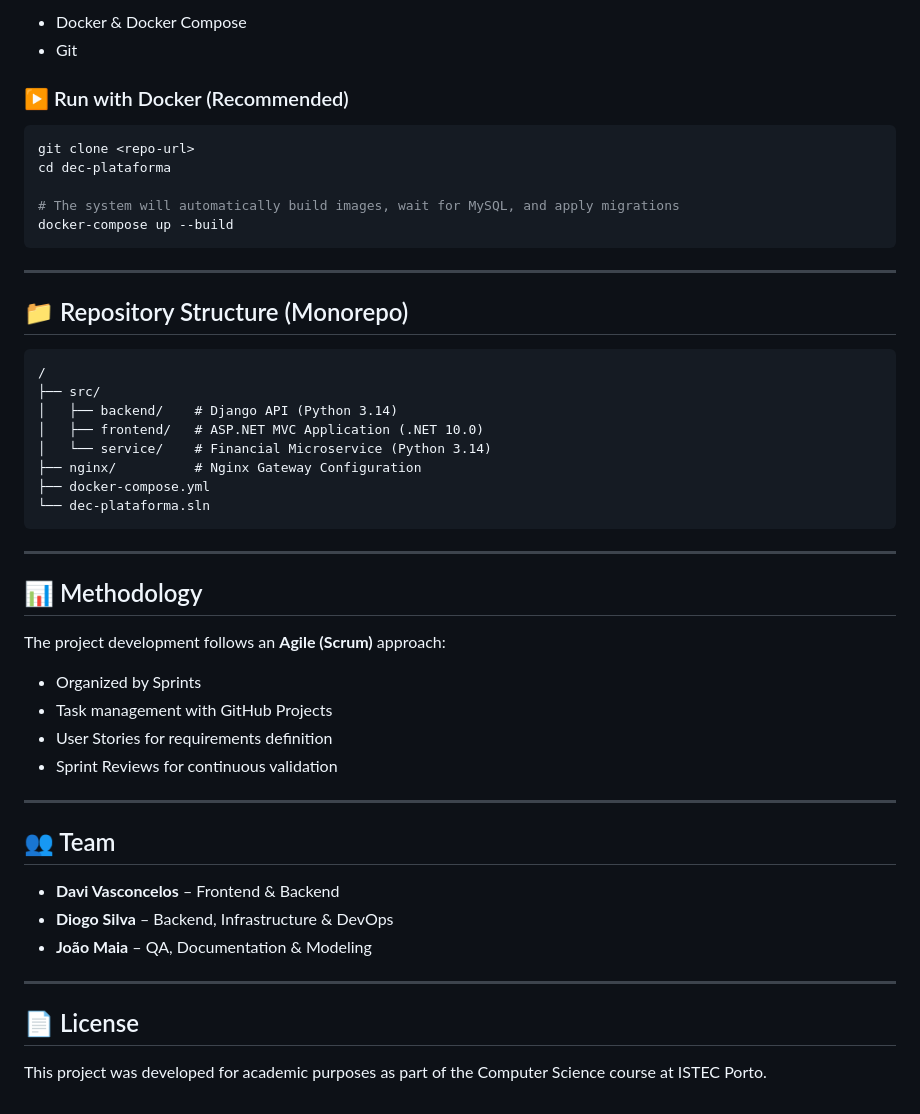
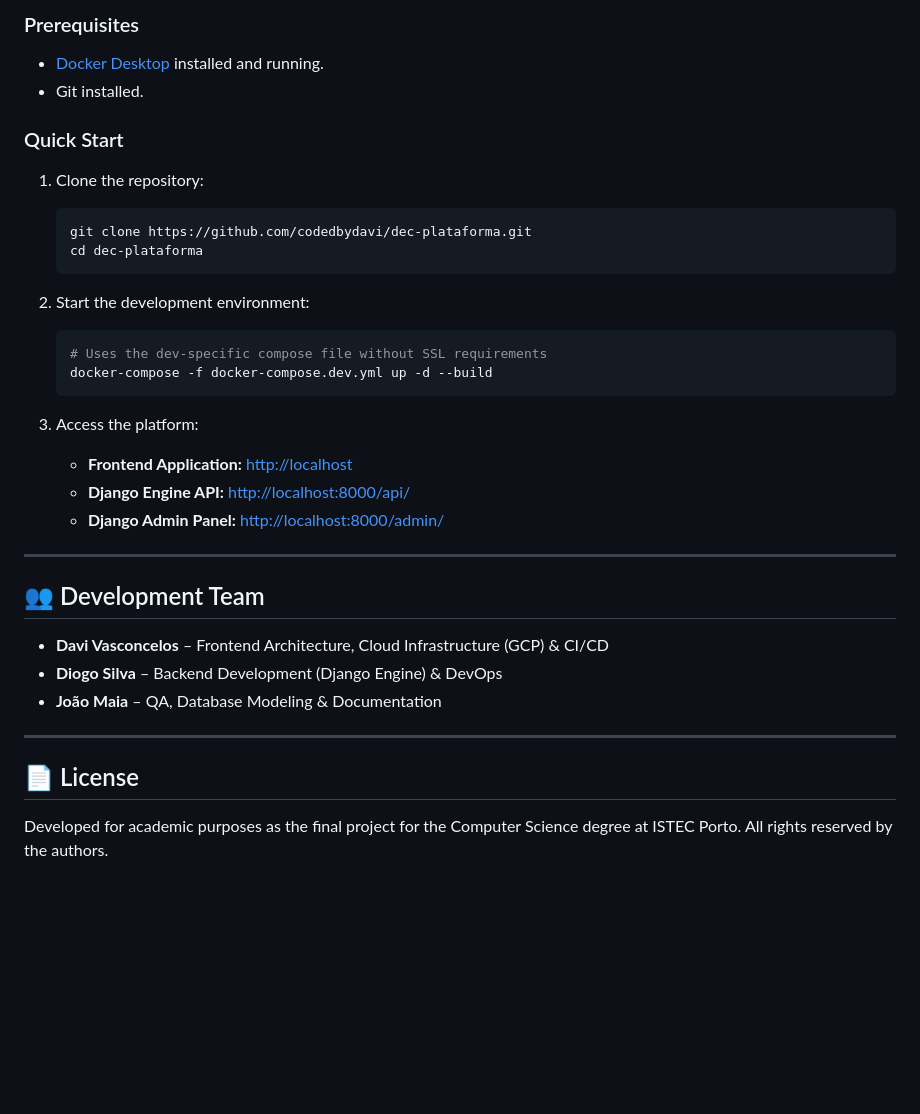
Before and after one commit to codedbydavi/dec-plataforma, a Markdown page: README.md, the part around one of its changes. Drawn GitHub-style; blank space fills up the shorter version.

````diff
--- a/README.md
+++ b/README.md
@@ -68,53 +64,37 @@ The project follows a distributed architecture based on **Clean Architecture** a
 
-*   Docker & Docker Compose
-*   Git
+### Prerequisites
+*   [Docker Desktop](https://www.docker.com/products/docker-desktop) installed and running.
+*   Git installed.
 
-### ▶️ Run with Docker (Recommended)
+### Quick Start
 
-```bash
-git clone <repo-url>
-cd dec-plataforma
+1. Clone the repository:
+   ```bash
+   git clone https://github.com/codedbydavi/dec-plataforma.git
+   cd dec-plataforma
+   ```
 
-# The system will automatically build images, wait for MySQL, and apply migrations
-docker-compose up --build
-```
+2. Start the development environment:
+   ```bash
+   # Uses the dev-specific compose file without SSL requirements
+   docker-compose -f docker-compose.dev.yml up -d --build
+   ```
+
+3. Access the platform:
+   *   **Frontend Application:** [http://localhost](http://localhost)
+   *   **Django Engine API:** [http://localhost:8000/api/](http://localhost:8000/api/)
+   *   **Django Admin Panel:** [http://localhost:8000/admin/](http://localhost:8000/admin/)
 
 ---
 
-## 📁 Repository Structure (Monorepo)
+## 👥 Development Team
 
-```
-/
-├── src/
-│   ├── backend/    # Django API (Python 3.14)
-│   ├── frontend/   # ASP.NET MVC Application (.NET 10.0)
-│   └── service/    # Financial Microservice (Python 3.14)
-├── nginx/          # Nginx Gateway Configuration
-├── docker-compose.yml
-└── dec-plataforma.sln
-```
-
----
-
-## 📊 Methodology
-
-The project development follows an **Agile (Scrum)** approach:
-
-*   Organized by Sprints
-*   Task management with GitHub Projects
-*   User Stories for requirements definition
-*   Sprint Reviews for continuous validation
-
----
-
-## 👥 Team
-
-*   **Davi Vasconcelos** – Frontend & Backend
-*   **Diogo Silva** – Backend, Infrastructure & DevOps
-*   **João Maia** – QA, Documentation & Modeling
+*   **Davi Vasconcelos** – Frontend Architecture, Cloud Infrastructure (GCP) & CI/CD
+*   **Diogo Silva** – Backend Development (Django Engine) & DevOps
+*   **João Maia** – QA, Database Modeling & Documentation
 
 ---
 
 ## 📄 License
 
-This project was developed for academic purposes as part of the Computer Science course at ISTEC Porto.
+Developed for academic purposes as the final project for the Computer Science degree at ISTEC Porto. All rights reserved by the authors.
````
Also changed, not shown: other parts of README.md (+37 -41 lines).
